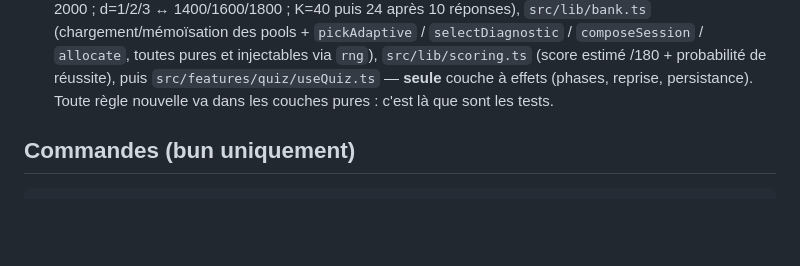
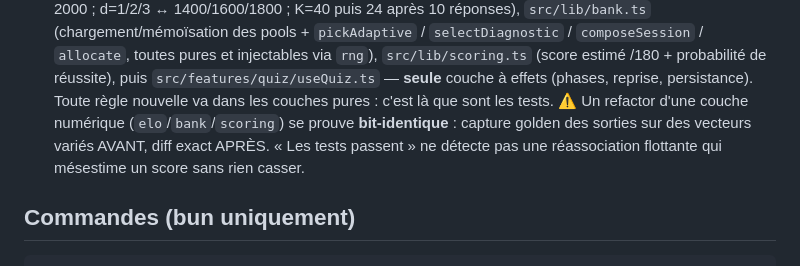
Before and after one commit to darti/jlpt, a Markdown page: CLAUDE.md, the part around the change. Rendered like a GitHub page; blank space fills up the shorter version.

Commit message:
docs(claude): prouver un refactor de couche numerique bit-identique (capture golden)

```diff
--- a/CLAUDE.md
+++ b/CLAUDE.md
@@ -61,6 +61,9 @@ n'en garde que ce qui se mord les doigts quand on l'ignore.
   (score estimé /180 + probabilité de réussite), puis `src/features/quiz/useQuiz.ts` — **seule**
   couche à effets (phases, reprise, persistance). Toute règle nouvelle va dans les couches
   pures : c'est là que sont les tests.
+  ⚠ Un refactor d'une couche numérique (`elo`/`bank`/`scoring`) se prouve **bit-identique** :
+  capture golden des sorties sur des vecteurs variés AVANT, diff exact APRÈS. « Les tests
+  passent » ne détecte pas une réassociation flottante qui mésestime un score sans rien casser.
 
 ## Commandes (bun uniquement)
 
```
